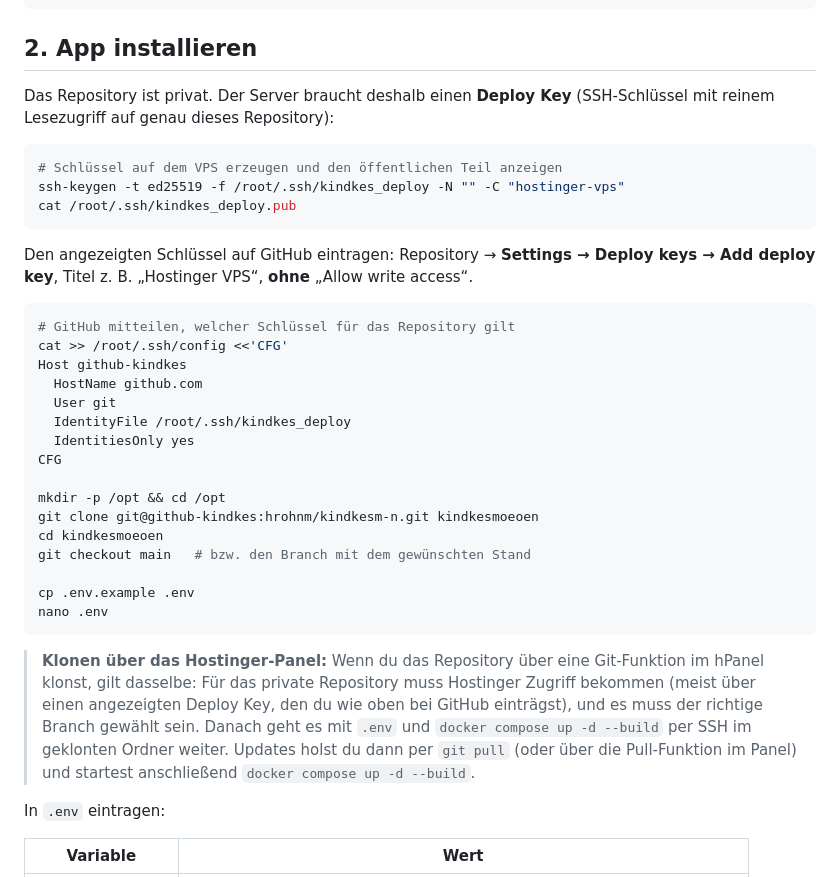
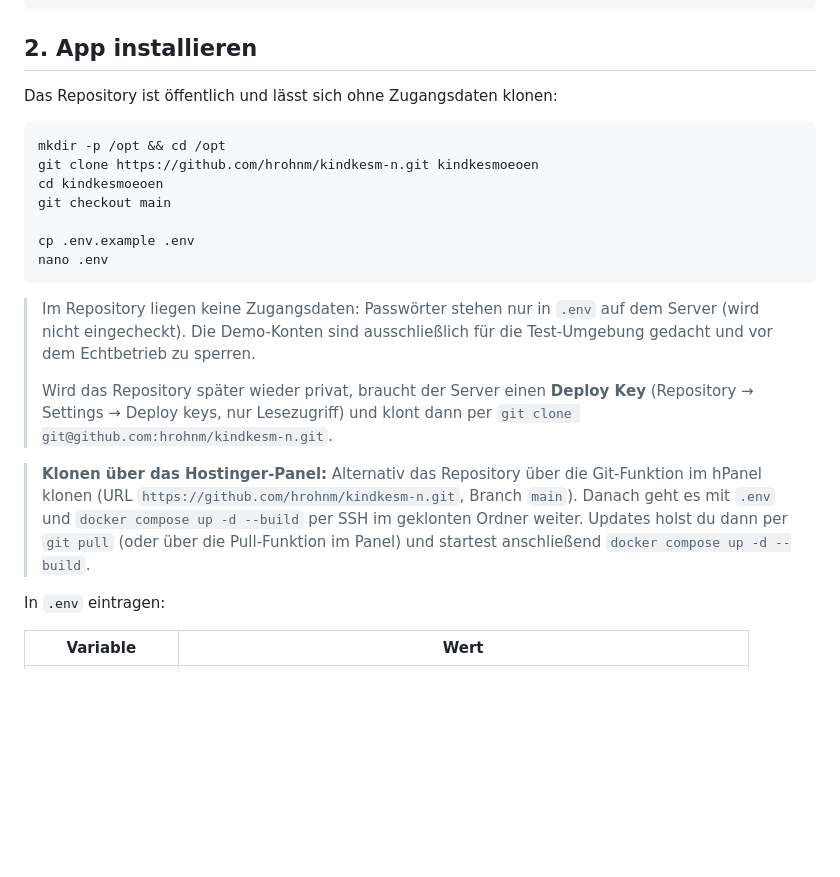
Before and after one commit to hrohnm/kindkesm-n, a Markdown page: docs/BETRIEB.md, the part around the change. Drawn GitHub-style; blank space fills up the shorter version.

Commit message:
Betriebsanleitung: öffentliches Repository per HTTPS klonen
Co-Authored-By: Claude Opus 5.5 <noreply@anthropic.com>
Claude-Session: https://claude.ai/code/session_0195bftASkqnD8VazPEiuRRQ

````diff
--- a/docs/BETRIEB.md
+++ b/docs/BETRIEB.md
@@ -32,36 +32,23 @@ systemctl restart ssh
 
 ## 2. App installieren
 
-Das Repository ist privat. Der Server braucht deshalb einen **Deploy Key** (SSH-Schlüssel mit reinem Lesezugriff auf genau dieses Repository):
+Das Repository ist öffentlich und lässt sich ohne Zugangsdaten klonen:
 
 ```bash
-# Schlüssel auf dem VPS erzeugen und den öffentlichen Teil anzeigen
-ssh-keygen -t ed25519 -f /root/.ssh/kindkes_deploy -N "" -C "hostinger-vps"
-cat /root/.ssh/kindkes_deploy.pub
-```
-
-Den angezeigten Schlüssel auf GitHub eintragen: Repository → **Settings → Deploy keys → Add deploy key**, Titel z. B. „Hostinger VPS“, **ohne** „Allow write access“.
-
-```bash
-# GitHub mitteilen, welcher Schlüssel für das Repository gilt
-cat >> /root/.ssh/config <<'CFG'
-Host github-kindkes
-  HostName github.com
-  User git
-  IdentityFile /root/.ssh/kindkes_deploy
-  IdentitiesOnly yes
-CFG
-
 mkdir -p /opt && cd /opt
-git clone git@github-kindkes:hrohnm/kindkesm-n.git kindkesmoeoen
+git clone https://github.com/hrohnm/kindkesm-n.git kindkesmoeoen
 cd kindkesmoeoen
-git checkout main   # bzw. den Branch mit dem gewünschten Stand
+git checkout main
 
 cp .env.example .env
 nano .env
 ```
 
-> **Klonen über das Hostinger-Panel:** Wenn du das Repository über eine Git-Funktion im hPanel klonst, gilt dasselbe: Für das private Repository muss Hostinger Zugriff bekommen (meist über einen angezeigten Deploy Key, den du wie oben bei GitHub einträgst), und es muss der richtige Branch gewählt sein. Danach geht es mit `.env` und `docker compose up -d --build` per SSH im geklonten Ordner weiter. Updates holst du dann per `git pull` (oder über die Pull-Funktion im Panel) und startest anschließend `docker compose up -d --build`.
+> Im Repository liegen keine Zugangsdaten: Passwörter stehen nur in `.env` auf dem Server (wird nicht eingecheckt). Die Demo-Konten sind ausschließlich für die Test-Umgebung gedacht und vor dem Echtbetrieb zu sperren.
+>
+> Wird das Repository später wieder privat, braucht der Server einen **Deploy Key** (Repository → Settings → Deploy keys, nur Lesezugriff) und klont dann per `git clone git@github.com:hrohnm/kindkesm-n.git`.
+
+> **Klonen über das Hostinger-Panel:** Alternativ das Repository über die Git-Funktion im hPanel klonen (URL `https://github.com/hrohnm/kindkesm-n.git`, Branch `main`). Danach geht es mit `.env` und `docker compose up -d --build` per SSH im geklonten Ordner weiter. Updates holst du dann per `git pull` (oder über die Pull-Funktion im Panel) und startest anschließend `docker compose up -d --build`.
 
 In `.env` eintragen:
 
````
